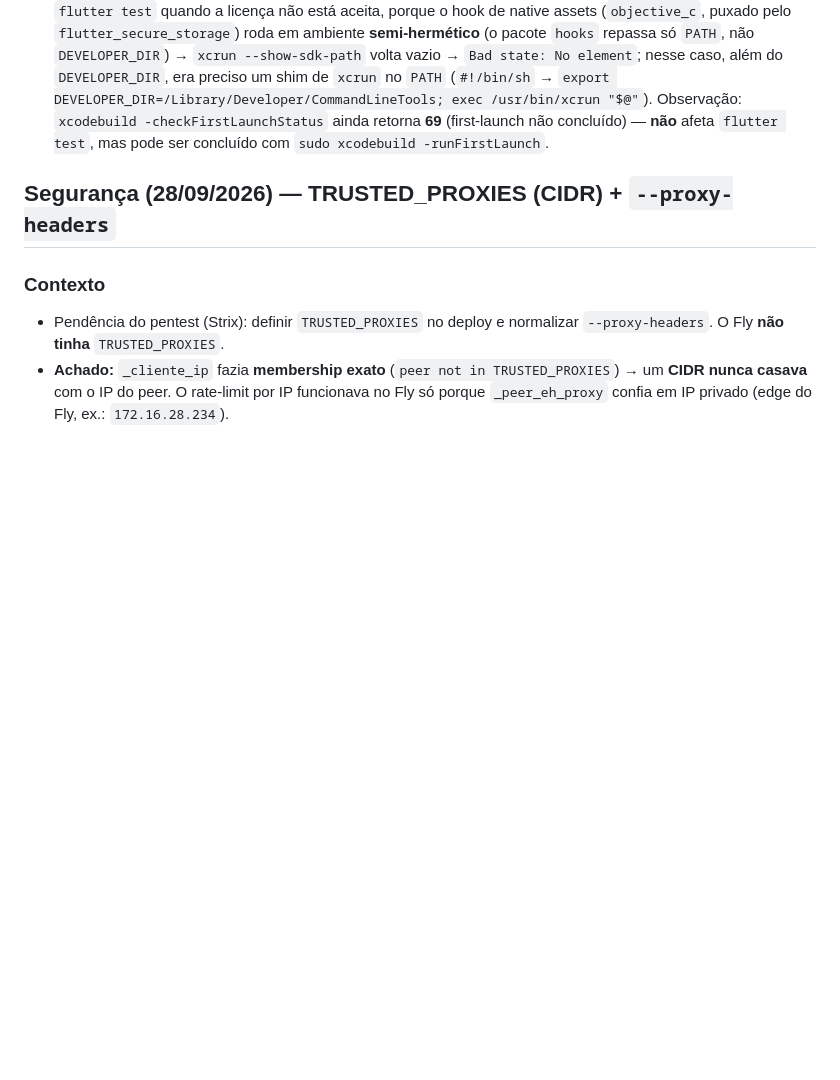
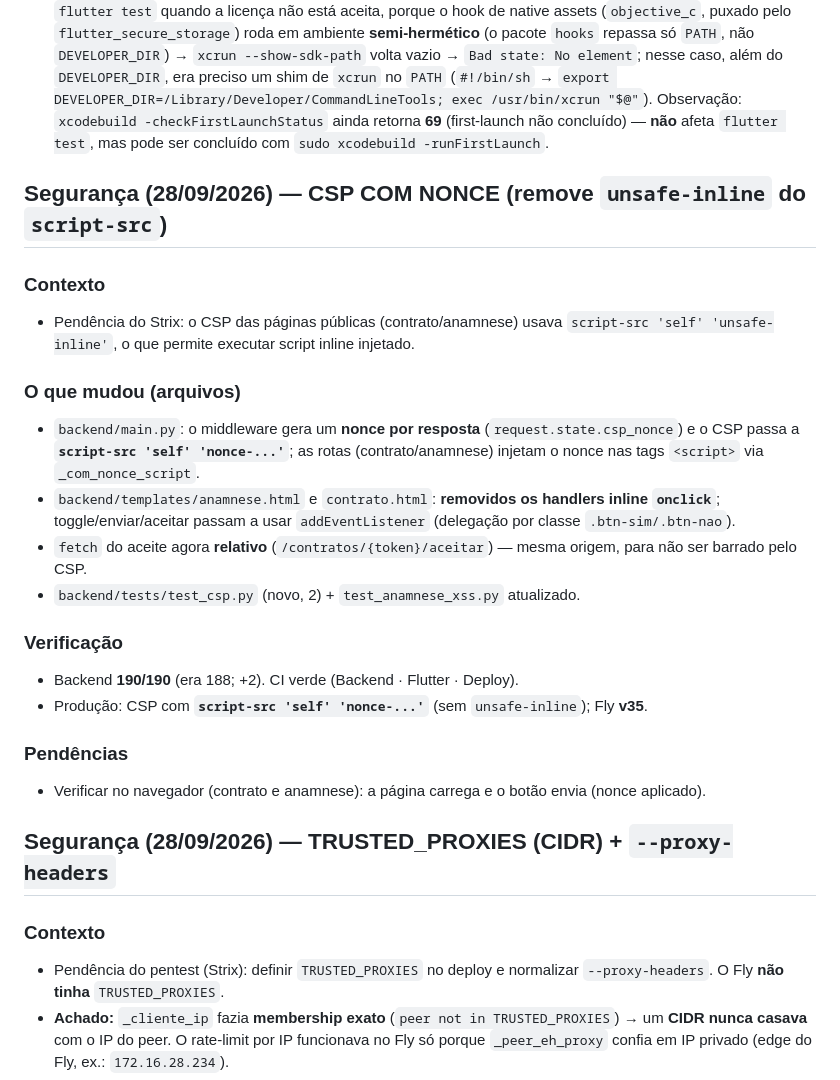
Before and after one commit to rodrigolemospsi/mentall-api, a Markdown page: AGENTS.md, the part around the change. GitHub-like rendering; blank space fills up the shorter version.

Commit message:
docs: CSP com nonce (remove unsafe-inline do script-src)
Registra o nonce por resposta, a remocao dos onclick inline, o fetch relativo do aceite e a verificacao (190/190, CI verde, v35).

```diff
--- a/AGENTS.md
+++ b/AGENTS.md
@@ -39,6 +39,24 @@
 ### Observabilidade
 - **Sentry** está integrado e **desligado por padrão**. Para ativar: criar conta no Sentry, pegar o DSN e compilar com `--dart-define=SENTRY_DSN=<dsn>`. Envia apenas stack trace (sem PII, sem corpo de requisição, sem breadcrumbs).
 - **Nota de ambiente (macOS) — RESOLVIDO em 28/09/2026:** o Xcode estava **sem licença/first-launch aceitos** (`xcrun` retornava **exit 69** com stdout vazio; o `git` também imprimia "You have not agreed to the Xcode license agreements"). A licença foi aceita (`sudo xcodebuild -license accept`) e `flutter test`/`git` passaram a rodar **sem** variáveis nem workaround — confirmado: `flutter test --no-pub` **224/224** e `flutter analyze --no-pub` limpo, sem `DEVELOPER_DIR`. Se o erro voltar (ex.: reinstalação/máquina nova), a solução definitiva é `sudo xcodebuild -license accept` (exige senha de admin). Detalhe técnico (para referência futura): `DEVELOPER_DIR=/Library/Developer/CommandLineTools` resolve o **tool do Flutter** e o **git**, mas **NÃO basta** para `flutter test` quando a licença não está aceita, porque o hook de native assets (`objective_c`, puxado pelo `flutter_secure_storage`) roda em ambiente **semi-hermético** (o pacote `hooks` repassa só `PATH`, não `DEVELOPER_DIR`) → `xcrun --show-sdk-path` volta vazio → `Bad state: No element`; nesse caso, além do `DEVELOPER_DIR`, era preciso um shim de `xcrun` no `PATH` (`#!/bin/sh` → `export DEVELOPER_DIR=/Library/Developer/CommandLineTools; exec /usr/bin/xcrun "$@"`). Observação: `xcodebuild -checkFirstLaunchStatus` ainda retorna **69** (first-launch não concluído) — **não** afeta `flutter test`, mas pode ser concluído com `sudo xcodebuild -runFirstLaunch`.
+
+## Segurança (28/09/2026) — CSP COM NONCE (remove `unsafe-inline` do `script-src`)
+
+### Contexto
+- Pendência do Strix: o CSP das páginas públicas (contrato/anamnese) usava `script-src 'self' 'unsafe-inline'`, o que permite executar script inline injetado.
+
+### O que mudou (arquivos)
+- `backend/main.py`: o middleware gera um **nonce por resposta** (`request.state.csp_nonce`) e o CSP passa a **`script-src 'self' 'nonce-...'`**; as rotas (contrato/anamnese) injetam o nonce nas tags `<script>` via `_com_nonce_script`.
+- `backend/templates/anamnese.html` e `contrato.html`: **removidos os handlers inline `onclick`**; toggle/enviar/aceitar passam a usar `addEventListener` (delegação por classe `.btn-sim/.btn-nao`).
+- `fetch` do aceite agora **relativo** (`/contratos/{token}/aceitar`) — mesma origem, para não ser barrado pelo CSP.
+- `backend/tests/test_csp.py` (novo, 2) + `test_anamnese_xss.py` atualizado.
+
+### Verificação
+- Backend **190/190** (era 188; +2). CI verde (Backend · Flutter · Deploy).
+- Produção: CSP com **`script-src 'self' 'nonce-...'`** (sem `unsafe-inline`); Fly **v35**.
+
+### Pendências
+- Verificar no navegador (contrato e anamnese): a página carrega e o botão envia (nonce aplicado).
 
 ## Segurança (28/09/2026) — TRUSTED_PROXIES (CIDR) + `--proxy-headers`
 
```
